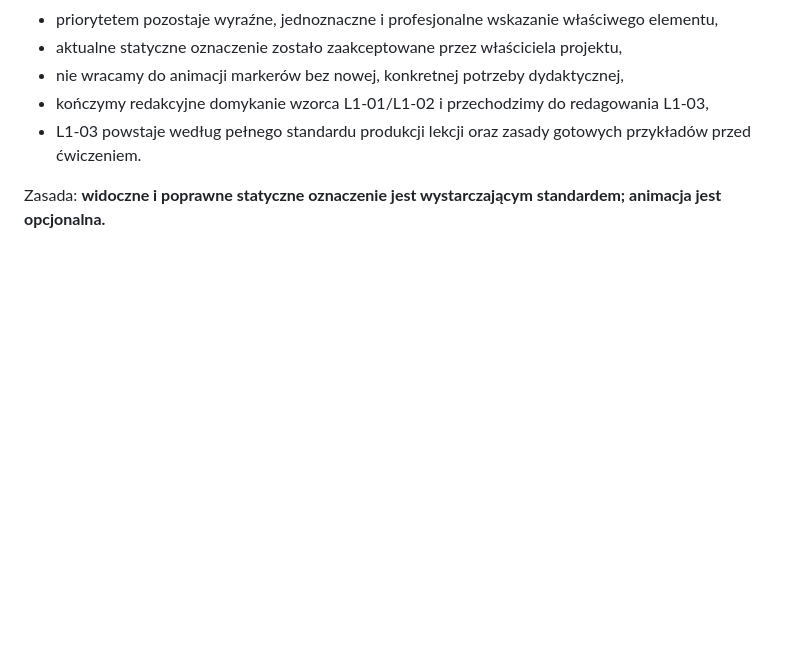
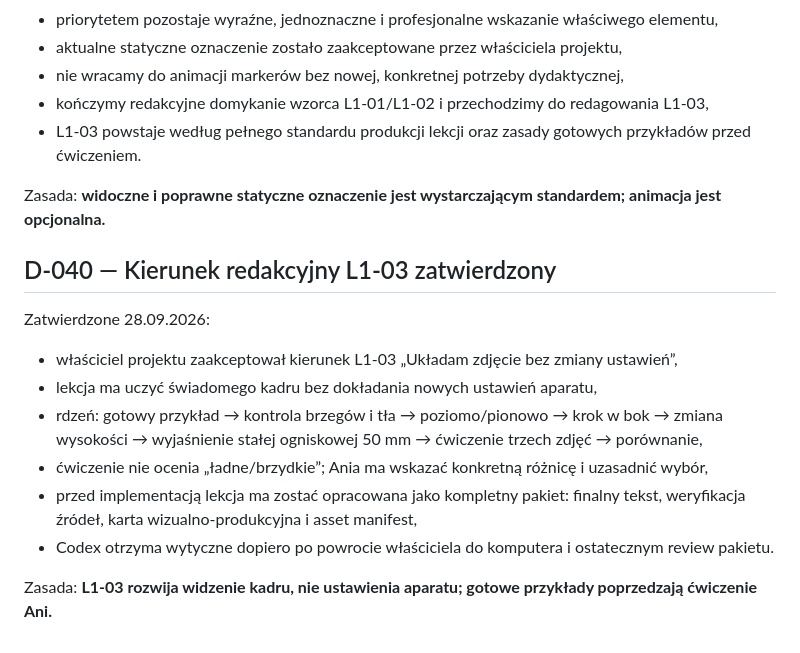
Before and after one commit to LionMielec/Canon-RP-Kurs, a Markdown page: docs/09_DECISIONS.md, the part around the change. Drawn GitHub-style; blank space fills up the shorter version.

Commit message:
Approve L1-03 editorial direction

```diff
--- a/docs/09_DECISIONS.md
+++ b/docs/09_DECISIONS.md
@@ -421,3 +421,16 @@ Zatwierdzone 28.09.2026:
 - L1-03 powstaje według pełnego standardu produkcji lekcji oraz zasady gotowych przykładów przed ćwiczeniem.
 
 Zasada: **widoczne i poprawne statyczne oznaczenie jest wystarczającym standardem; animacja jest opcjonalna.**
+
+
+## D-040 — Kierunek redakcyjny L1-03 zatwierdzony
+Zatwierdzone 28.09.2026:
+
+- właściciel projektu zaakceptował kierunek L1-03 „Układam zdjęcie bez zmiany ustawień”,
+- lekcja ma uczyć świadomego kadru bez dokładania nowych ustawień aparatu,
+- rdzeń: gotowy przykład → kontrola brzegów i tła → poziomo/pionowo → krok w bok → zmiana wysokości → wyjaśnienie stałej ogniskowej 50 mm → ćwiczenie trzech zdjęć → porównanie,
+- ćwiczenie nie ocenia „ładne/brzydkie”; Ania ma wskazać konkretną różnicę i uzasadnić wybór,
+- przed implementacją lekcja ma zostać opracowana jako kompletny pakiet: finalny tekst, weryfikacja źródeł, karta wizualno-produkcyjna i asset manifest,
+- Codex otrzyma wytyczne dopiero po powrocie właściciela do komputera i ostatecznym review pakietu.
+
+Zasada: **L1-03 rozwija widzenie kadru, nie ustawienia aparatu; gotowe przykłady poprzedzają ćwiczenie Ani.**
```
